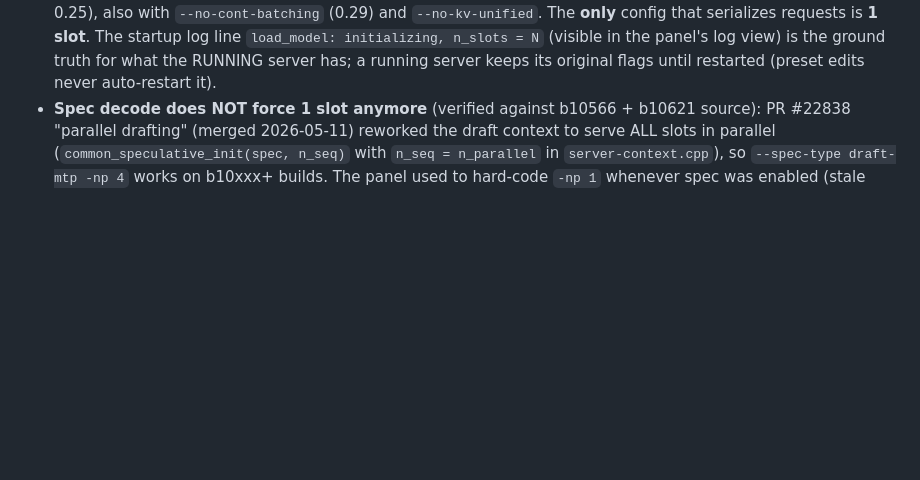
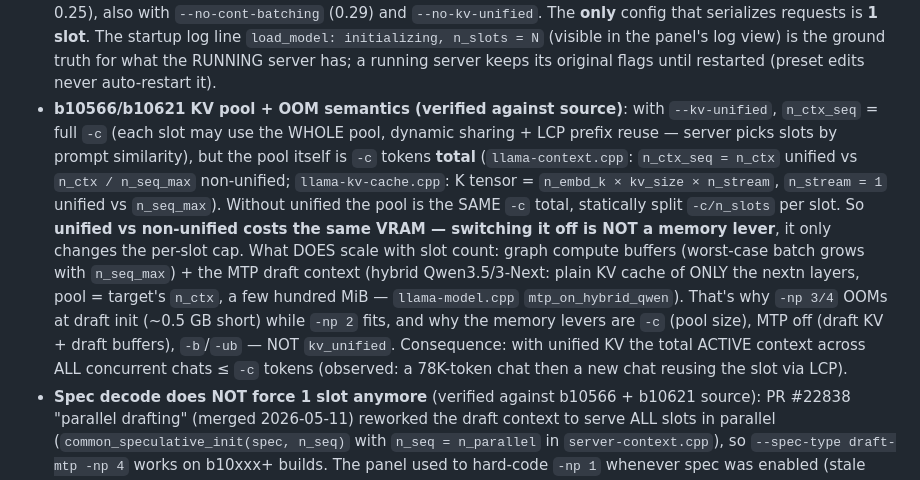
Before and after one commit to Leo00703/llama-monitor, a Markdown page: AGENTS.md, the part around the change. Rendered like a GitHub page; blank space fills up the shorter version.

Commit message:
Docs: record verified b10566/b10621 KV pool + OOM semantics in AGENTS.md

```diff
--- a/AGENTS.md
+++ b/AGENTS.md
@@ -212,6 +212,7 @@ To stay focused on the current work:
 - **llama-server logs**: print_timing lines are right-aligned / space-padded in
   current builds — all log-parsing regexes must be whitespace-tolerant.
 - **b10566 slot semantics (tested)**: `-np auto` (default, `-1`) is NOT 1 slot — it starts **4** slots (`n_slots = 4, n_ctx_slot = 8192, kv_unified = 'true'`). With ≥2 slots, 4 concurrent requests run fully parallel (wall/sum ≈ 0.25), also with `--no-cont-batching` (0.29) and `--no-kv-unified`. The **only** config that serializes requests is **1 slot**. The startup log line `load_model: initializing, n_slots = N` (visible in the panel's log view) is the ground truth for what the RUNNING server has; a running server keeps its original flags until restarted (preset edits never auto-restart it).
+- **b10566/b10621 KV pool + OOM semantics (verified against source)**: with `--kv-unified`, `n_ctx_seq` = full `-c` (each slot may use the WHOLE pool, dynamic sharing + LCP prefix reuse — server picks slots by prompt similarity), but the pool itself is `-c` tokens **total** (`llama-context.cpp`: `n_ctx_seq = n_ctx` unified vs `n_ctx / n_seq_max` non-unified; `llama-kv-cache.cpp`: K tensor = `n_embd_k × kv_size × n_stream`, `n_stream = 1` unified vs `n_seq_max`). Without unified the pool is the SAME `-c` total, statically split `-c/n_slots` per slot. So **unified vs non-unified costs the same VRAM — switching it off is NOT a memory lever**, it only changes the per-slot cap. What DOES scale with slot count: graph compute buffers (worst-case batch grows with `n_seq_max`) + the MTP draft context (hybrid Qwen3.5/3-Next: plain KV cache of ONLY the nextn layers, pool = target's `n_ctx`, a few hundred MiB — `llama-model.cpp` `mtp_on_hybrid_qwen`). That's why `-np 3/4` OOMs at draft init (~0.5 GB short) while `-np 2` fits, and why the memory levers are `-c` (pool size), MTP off (draft KV + draft buffers), `-b`/`-ub` — NOT `kv_unified`. Consequence: with unified KV the total ACTIVE context across ALL concurrent chats ≤ `-c` tokens (observed: a 78K-token chat then a new chat reusing the slot via LCP).
 - **Spec decode does NOT force 1 slot anymore** (verified against b10566 + b10621 source): PR #22838 "parallel drafting" (merged 2026-05-11) reworked the draft context to serve ALL slots in parallel (`common_speculative_init(spec, n_seq)` with `n_seq = n_parallel` in `server-context.cpp`), so `--spec-type draft-mtp -np 4` works on b10xxx+ builds. The panel used to hard-code `-np 1` whenever spec was enabled (stale pre-#22838 assumption, #17) and the presets form locked the slots field to 1 — that silent override was the root cause of the "concurrent chats don't work" report (user preset had MTP + slots 4, panel launched `-np 1`). Removed in `691e32a` (flags.py, presets.js, main.py mismatch-hint). Pre-b10xxx builds may still clamp to 1 slot — the Inference card's orange mismatch hint (`server has N slot · preset wants M`) surfaces that case.
 - **Live tok/s: prefer the server's own log lines, not /metrics.** Recent
   llama.cpp updates its `/metrics` token counters only when a request
```
